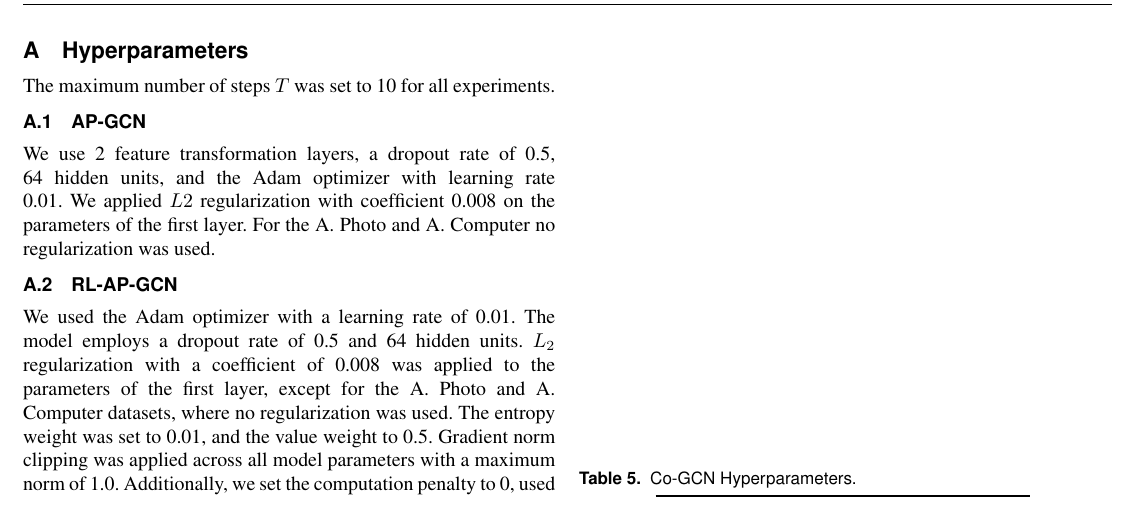
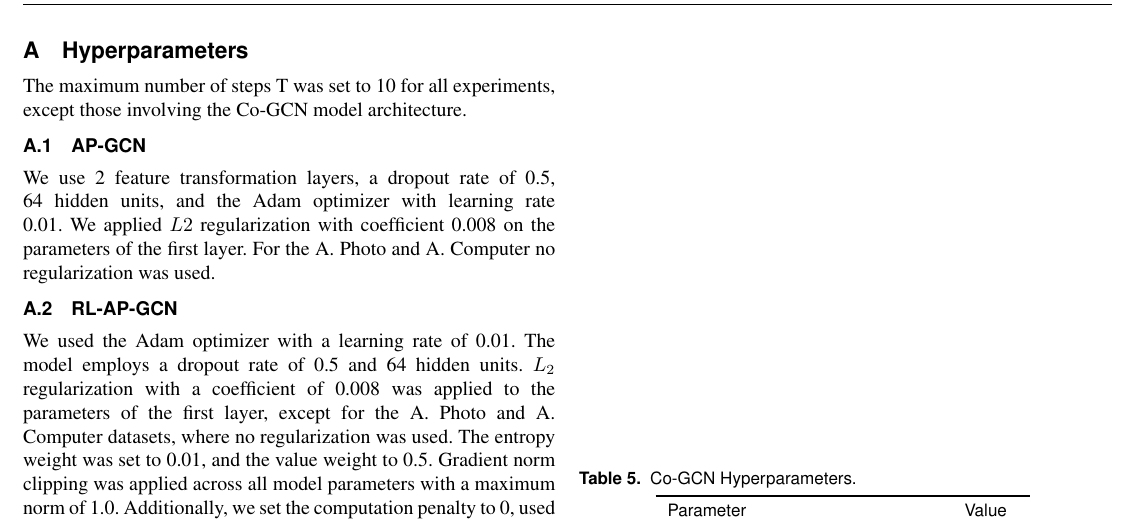
Before and after one commit to TobiasErbacher/gdl, a LaTeX document (report/gdl_template.tex): part of page 10 of 10, cut so that both start at the same text. Compiled offline with pdfLaTeX.

Commit message:
Fix appendix

```diff
--- a/report/gdl_template.tex
+++ b/report/gdl_template.tex
@@ -478,7 +478,7 @@ Lastly, training the models on datasets comprising a greater number of training
 \appendix
 
 \section{Hyperparameters}
-The maximum number of steps $T$ was set to 10 for all experiments.
+The maximum number of steps T was set to 10 for all experiments, except those involving the Co-GCN model architecture.
 
 \subsection{AP-GCN}
 \label{lab:hyper-ap-gcn}
```
